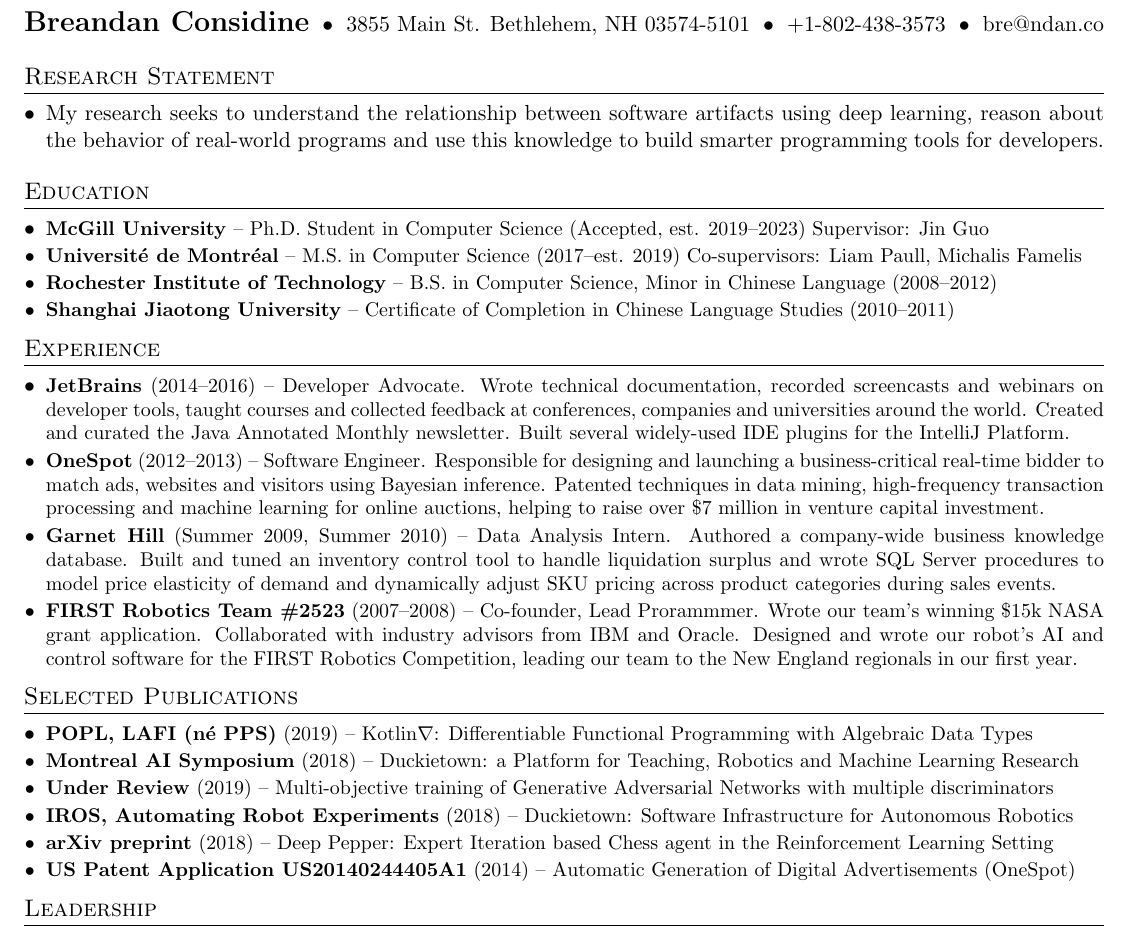
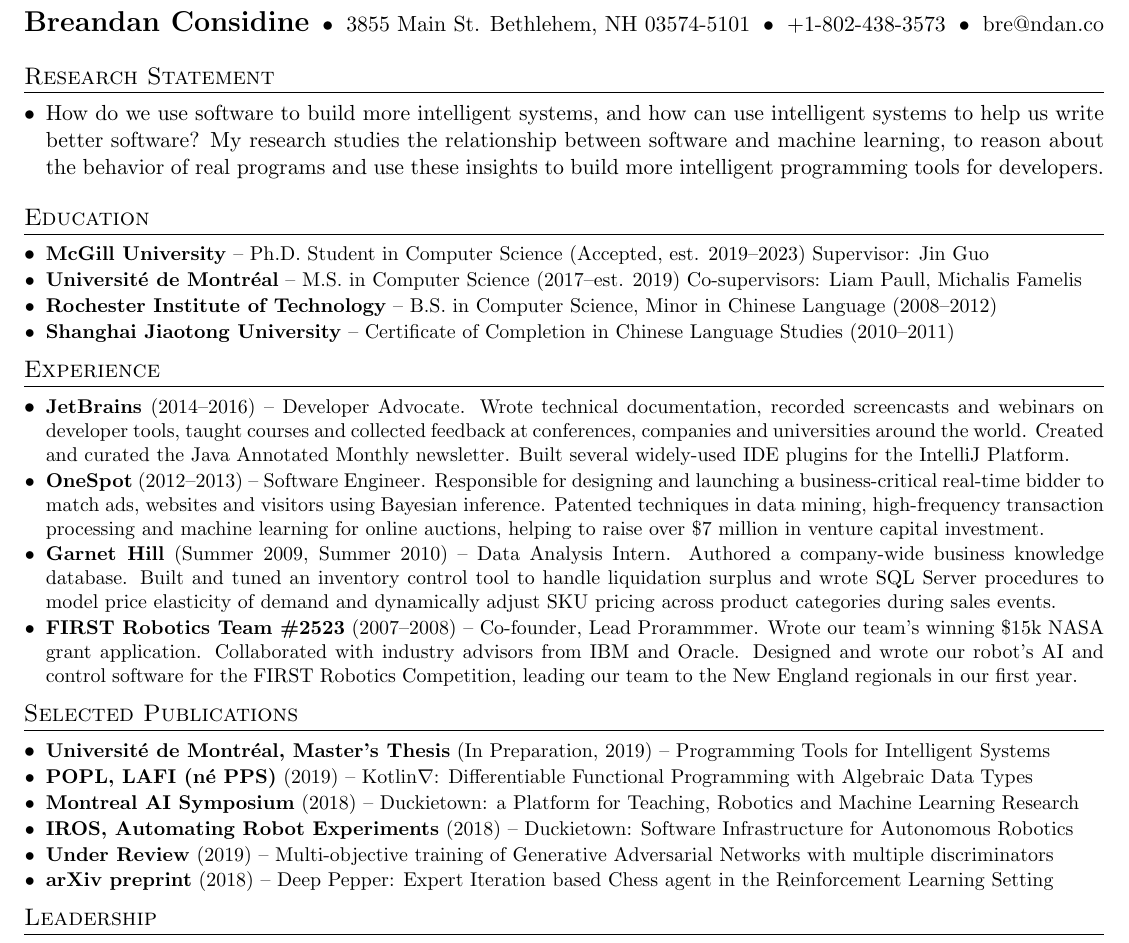
Before and after one commit to breandan/breandan.github.io, a LaTeX CV (latex/cv.tex): part of the page, cut so that both start at the same text. Compiled offline with pdfLaTeX.

Commit message:
update statement of purpose

```diff
--- a/latex/cv.tex
+++ b/latex/cv.tex
@@ -83,7 +83,7 @@
 \begin{justify}
 \section{Research Statement}
 \resumeSubHeadingListStart
-\item My research seeks to understand the relationship between software artifacts using deep learning, reason about the behavior of real-world programs and use this knowledge to build smarter programming tools for developers.
+\item How do we use software to build more intelligent systems, and how can use intelligent systems to help us write better software? My research studies the relationship between software and machine learning, to reason about the behavior of real programs and use these insights to build more intelligent programming tools for developers.
 \resumeSubHeadingListEnd
 
 %-----------EDUCATION-----------------
@@ -109,12 +109,12 @@
 
 \section{Selected Publications}
 \resumeSubHeadingListStart
+\resumeSubItem{Universit\'e de Montr\'eal, Master's Thesis} {(In Preparation, 2019) -- Programming Tools for Intelligent Systems}
 \resumeSubItem{POPL, LAFI (n\'e PPS)} {(2019) -- Kotlin$\nabla$: Differentiable Functional Programming with Algebraic Data Types}
 \resumeSubItem{Montreal AI Symposium} {(2018) -- Duckietown: a Platform for Teaching, Robotics and Machine Learning Research}
+\resumeSubItem{IROS, Automating Robot Experiments} {(2018) -- Duckietown: Software Infrastructure for Autonomous Robotics}
 \resumeSubItem{Under Review} {(2019) -- Multi-objective training of Generative Adversarial Networks with multiple discriminators}
-\resumeSubItem{IROS, Automating Robot Experiments} {(2018) -- Duckietown: Software Infrastructure for Autonomous Robotics}
 \resumeSubItem{arXiv preprint} {(2018) -- Deep Pepper: Expert Iteration based Chess agent in the Reinforcement Learning Setting}
-\resumeSubItem{US Patent Application US20140244405A1} {(2014) -- Automatic Generation of Digital Advertisements (OneSpot)}
 \resumeSubHeadingListEnd
 
 \section{Leadership}
```
Also changed, not shown: 1 other file.
